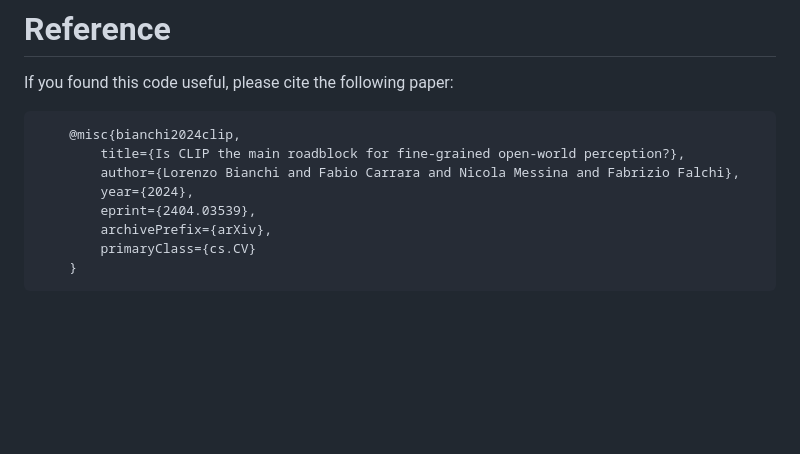
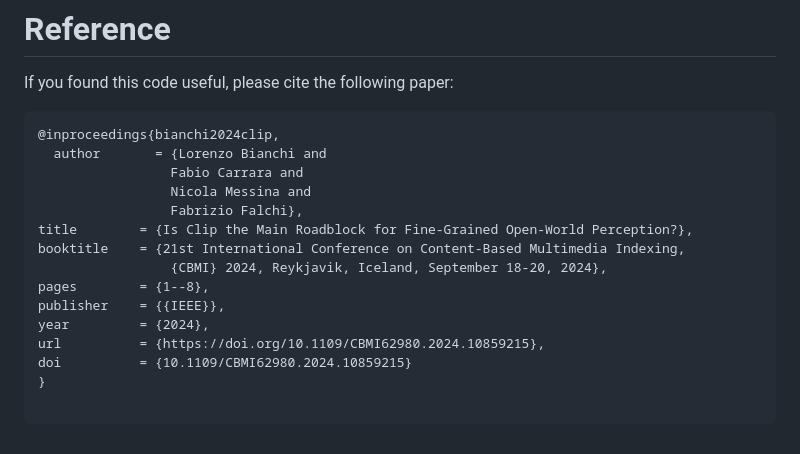
Before and after one commit to lorebianchi98/FG-CLIP, a Markdown page: README.md, the part around the change. Rendered like a GitHub page; blank space fills up the shorter version.

````diff
--- a/README.md
+++ b/README.md
@@ -97,12 +97,19 @@ repurposed_image_embeddings, repurposed_text_embeddings = model(image_embeddings
 # Reference
 If you found this code useful, please cite the following paper:
 ```
-    @misc{bianchi2024clip,
-        title={Is CLIP the main roadblock for fine-grained open-world perception?},
-        author={Lorenzo Bianchi and Fabio Carrara and Nicola Messina and Fabrizio Falchi},
-        year={2024},
-        eprint={2404.03539},
-        archivePrefix={arXiv},
-        primaryClass={cs.CV}
-    }
+@inproceedings{bianchi2024clip,
+  author       = {Lorenzo Bianchi and
+                 Fabio Carrara and
+                 Nicola Messina and
+                 Fabrizio Falchi},
+title        = {Is Clip the Main Roadblock for Fine-Grained Open-World Perception?},
+booktitle    = {21st International Conference on Content-Based Multimedia Indexing,
+                 {CBMI} 2024, Reykjavik, Iceland, September 18-20, 2024},
+pages        = {1--8},
+publisher    = {{IEEE}},
+year         = {2024},
+url          = {https://doi.org/10.1109/CBMI62980.2024.10859215},
+doi          = {10.1109/CBMI62980.2024.10859215}
+}
+
 ```
````
